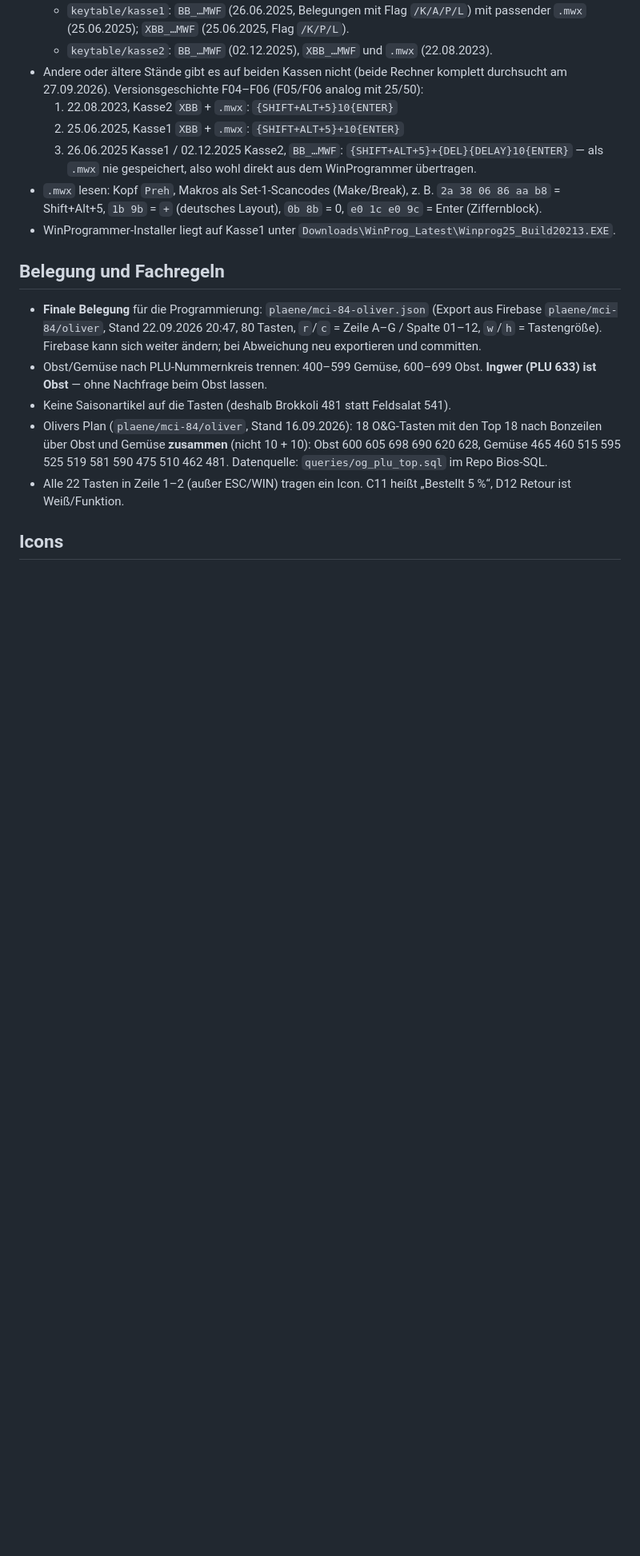
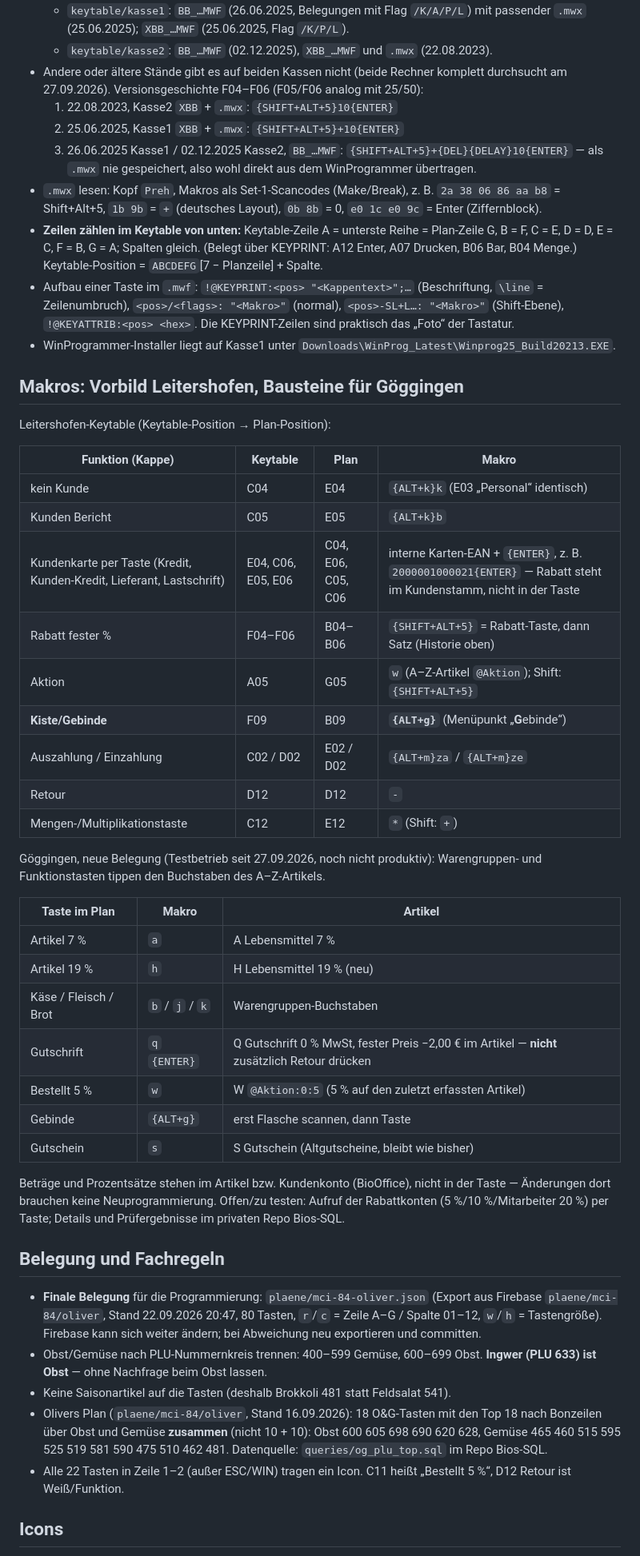
Before and after one commit to 5202/kassentastatur, a Markdown page: CLAUDE.md, the part around one of its changes. Shown at 80% size. GitHub-like rendering; blank space fills up the shorter version.

Commit message:
CLAUDE.md: Keytable-Aufbau (Zeilen von unten, Codepages), Makro-Vorbilder L und Tasten-Bausteine G
Co-Authored-By: Claude Opus 5.5 (1M context) <noreply@anthropic.com>

```diff
--- a/CLAUDE.md
+++ b/CLAUDE.md
@@ -32,8 +35,50 @@ Adressen oder Konten der Kassen. Solche Angaben bleiben lokal.
 - `.mwx` lesen: Kopf `Preh`, Makros als Set-1-Scancodes (Make/Break), z. B.
   `2a 38 06 86 aa b8` = Shift+Alt+5, `1b 9b` = `+` (deutsches Layout),
   `0b 8b` = 0, `e0 1c e0 9c` = Enter (Ziffernblock).
+- **Zeilen zählen im Keytable von unten:** Keytable-Zeile A = unterste Reihe =
+  Plan-Zeile G, B = F, C = E, D = D, E = C, F = B, G = A; Spalten gleich.
+  (Belegt über KEYPRINT: A12 Enter, A07 Drucken, B06 Bar, B04 Menge.)
+  Keytable-Position = `ABCDEFG`[7 − Planzeile] + Spalte.
+- Aufbau einer Taste im `.mwf`: `!@KEYPRINT:<pos> "<Kappentext>";…` (Beschriftung,
+  `\line` = Zeilenumbruch), `<pos>/<flags>: "<Makro>"` (normal),
+  `<pos>-SL+L…: "<Makro>"` (Shift-Ebene), `!@KEYATTRIB:<pos> <hex>`. Die
+  KEYPRINT-Zeilen sind praktisch das „Foto“ der Tastatur.
 - WinProgrammer-Installer liegt auf Kasse1 unter
   `Downloads\WinProg_Latest\Winprog25_Build20213.EXE`.
+
+## Makros: Vorbild Leitershofen, Bausteine für Göggingen
+
+Leitershofen-Keytable (Keytable-Position → Plan-Position):
+
+| Funktion (Kappe) | Keytable | Plan | Makro |
+|---|---|---|---|
+| kein Kunde | C04 | E04 | `{ALT+k}k` (E03 „Personal“ identisch) |
+| Kunden Bericht | C05 | E05 | `{ALT+k}b` |
+| Kundenkarte per Taste (Kredit, Kunden-Kredit, Lieferant, Lastschrift) | E04, C06, E05, E06 | C04, E06, C05, C06 | interne Karten-EAN + `{ENTER}`, z. B. `2000001000021{ENTER}` — Rabatt steht im Kundenstamm, nicht in der Taste |
+| Rabatt fester % | F04–F06 | B04–B06 | `{SHIFT+ALT+5}` = Rabatt-Taste, dann Satz (Historie oben) |
+| Aktion | A05 | G05 | `w` (A–Z-Artikel `@Aktion`); Shift: `{SHIFT+ALT+5}` |
+| **Kiste/Gebinde** | F09 | B09 | **`{ALT+g}`** (Menüpunkt „**G**ebinde“) |
+| Auszahlung / Einzahlung | C02 / D02 | E02 / D02 | `{ALT+m}za` / `{ALT+m}ze` |
+| Retour | D12 | D12 | `-` |
+| Mengen-/Multiplikationstaste | C12 | E12 | `*` (Shift: `+`) |
+
+Göggingen, neue Belegung (Testbetrieb seit 27.09.2026, noch nicht produktiv):
+Warengruppen- und Funktionstasten tippen den Buchstaben des A–Z-Artikels.
+
+| Taste im Plan | Makro | Artikel |
+|---|---|---|
+| Artikel 7 % | `a` | A Lebensmittel 7 % |
+| Artikel 19 % | `h` | H Lebensmittel 19 % (neu) |
+| Käse / Fleisch / Brot | `b` / `j` / `k` | Warengruppen-Buchstaben |
+| Gutschrift | `q` `{ENTER}` | Q Gutschrift 0 % MwSt, fester Preis −2,00 € im Artikel — **nicht** zusätzlich Retour drücken |
+| Bestellt 5 % | `w` | W `@Aktion:0:5` (5 % auf den zuletzt erfassten Artikel) |
+| Gebinde | `{ALT+g}` | erst Flasche scannen, dann Taste |
+| Gutschein | `s` | S Gutschein (Altgutscheine, bleibt wie bisher) |
+
+Beträge und Prozentsätze stehen im Artikel bzw. Kundenkonto (BioOffice), nicht
+in der Taste — Änderungen dort brauchen keine Neuprogrammierung. Offen/zu
+testen: Aufruf der Rabattkonten (5 %/10 %/Mitarbeiter 20 %) per Taste;
+Details und Prüfergebnisse im privaten Repo Bios-SQL.
 
 ## Belegung und Fachregeln
 
```
Also changed, not shown: other parts of CLAUDE.md (+5 -2 lines).
